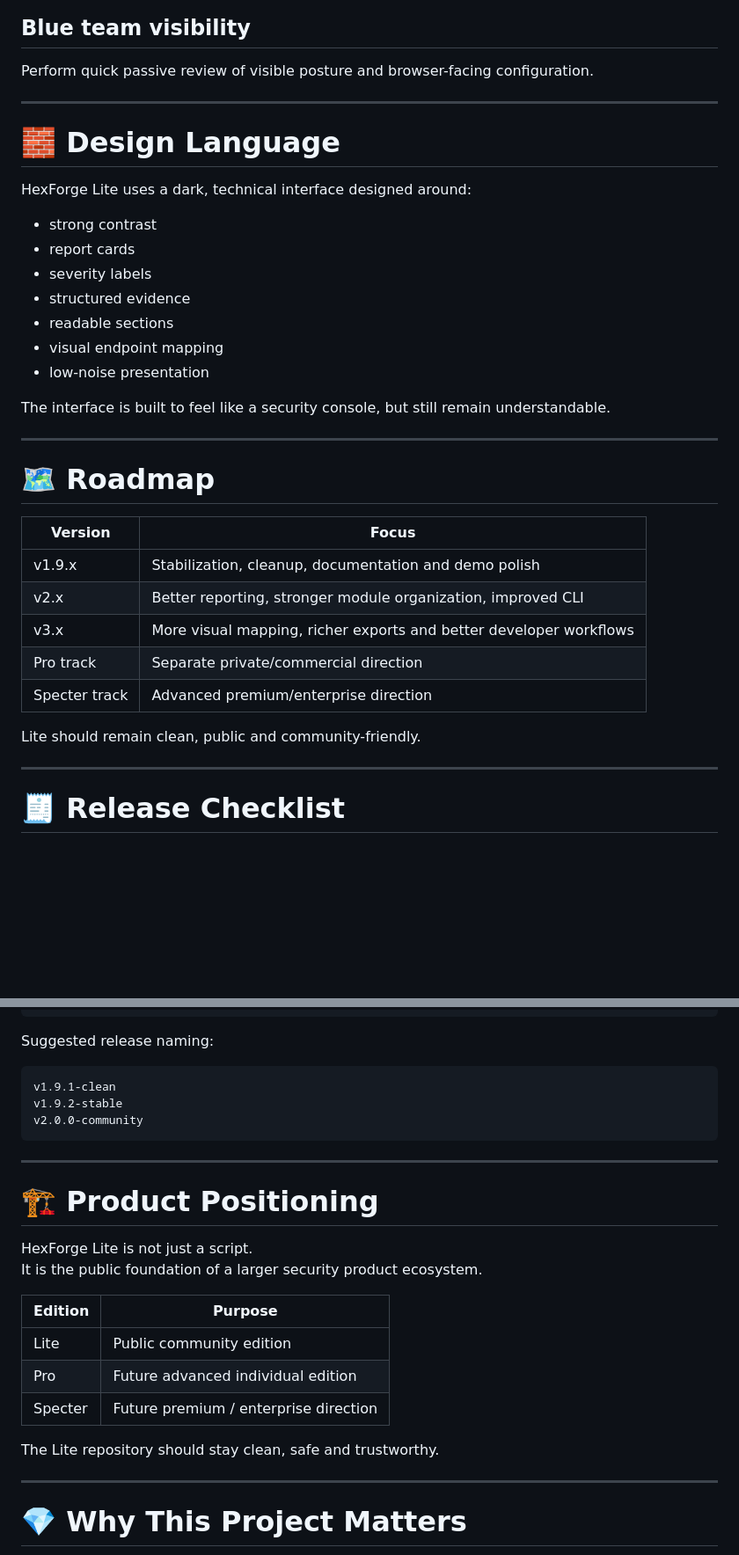
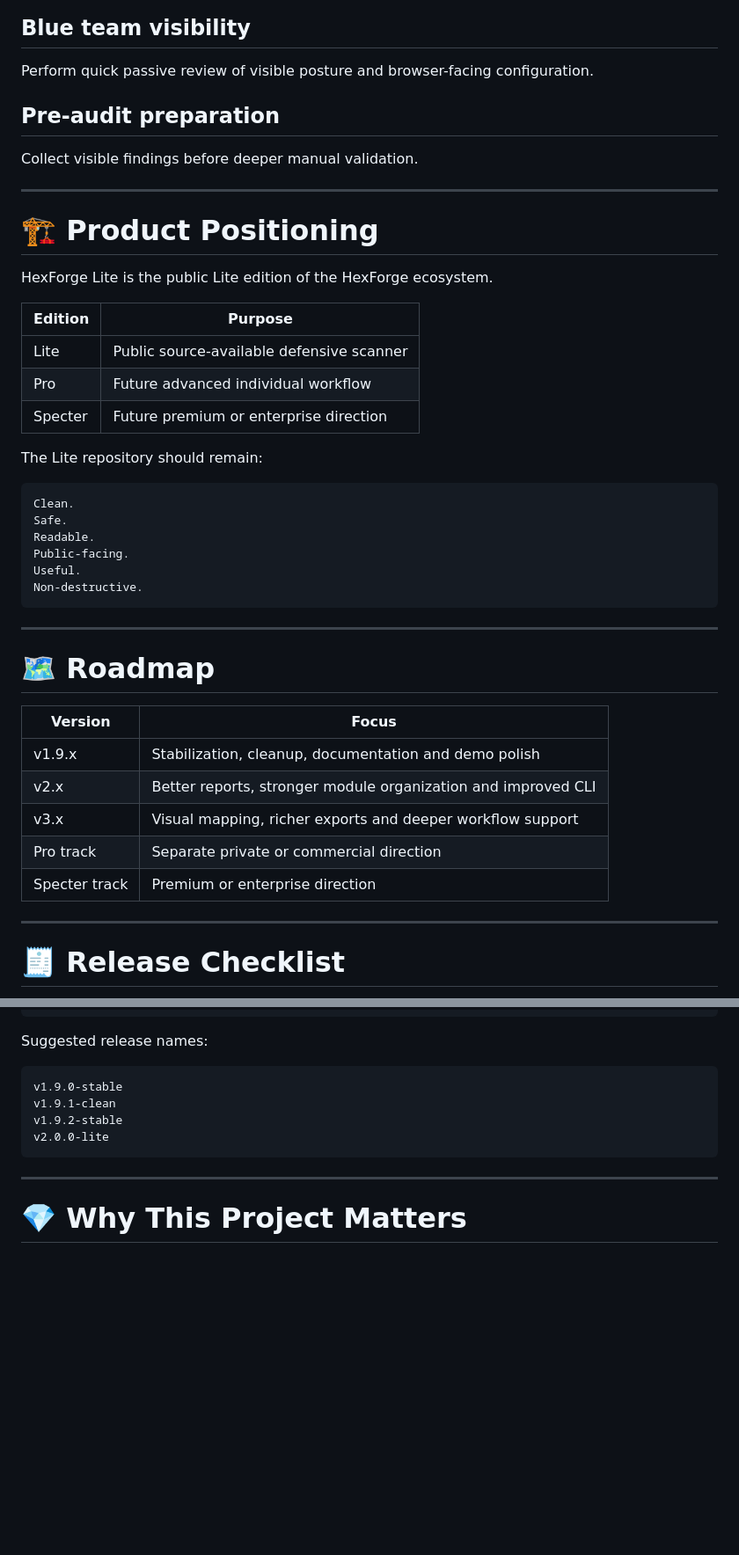
Before and after one commit to BP202302/hexforge-security-lite, a Markdown page: README.md, 2 parts joined by grey strips. Shown at 88% size. Drawn GitHub-style; blank space fills up the shorter version.

````diff
--- a/README.md
+++ b/README.md
@@ -503,21 +575,32 @@ Show a real security tool with UI, API, reports and deployable architecture.
 
 Perform quick passive review of visible posture and browser-facing configuration.
 
+## Pre-audit preparation
+
+Collect visible findings before deeper manual validation.
+
 ---
 
-# 🧱 Design Language
+# 🏗️ Product Positioning
 
-HexForge Lite uses a dark, technical interface designed around:
+HexForge Lite is the public Lite edition of the HexForge ecosystem.
 
-- strong contrast
-- report cards
-- severity labels
-- structured evidence
-- readable sections
-- visual endpoint mapping
-- low-noise presentation
+| Edition | Purpose |
+|---|---|
+| Lite | Public source-available defensive scanner |
+| Pro | Future advanced individual workflow |
+| Specter | Future premium or enterprise direction |
 
-The interface is built to feel like a security console, but still remain understandable.
+The Lite repository should remain:
+
+```text
+Clean.
+Safe.
+Readable.
+Public-facing.
+Useful.
+Non-destructive.
+```
 
 ---
 
@@ -526,12 +609,10 @@ The interface is built to feel like a security console, but still remain underst
 | Version | Focus |
 |---|---|
 | v1.9.x | Stabilization, cleanup, documentation and demo polish |
-| v2.x | Better reporting, stronger module organization, improved CLI |
-| v3.x | More visual mapping, richer exports and better developer workflows |
-| Pro track | Separate private/commercial direction |
-| Specter track | Advanced premium/enterprise direction |
-
-Lite should remain clean, public and community-friendly.
+| v2.x | Better reports, stronger module organization and improved CLI |
+| v3.x | Visual mapping, richer exports and deeper workflow support |
+| Pro track | Separate private or commercial direction |
+| Specter track | Premium or enterprise direction |
 
 ---
 
@@ -551,28 +632,14 @@ Create tag
 Create release ZIP
 ```
 
-Suggested release naming:
+Suggested release names:
 
 ```text
+v1.9.0-stable
 v1.9.1-clean
 v1.9.2-stable
-v2.0.0-community
+v2.0.0-lite
 ```
-
----
-
-# 🏗️ Product Positioning
-
-HexForge Lite is not just a script.
-It is the public foundation of a larger security product ecosystem.
-
-| Edition | Purpose |
-|---|---|
-| Lite | Public community edition |
-| Pro | Future advanced individual edition |
-| Specter | Future premium / enterprise direction |
-
-The Lite repository should stay clean, safe and trustworthy.
 
 ---
 
````
Also changed, not shown: other parts of README.md (+162 -80 lines).
